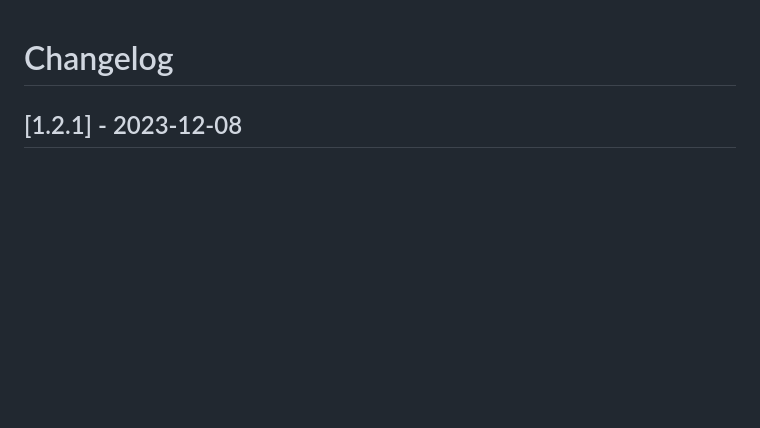
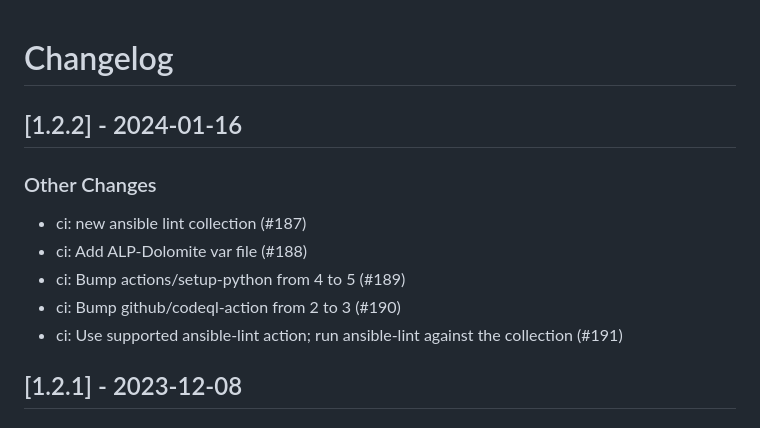
Before and after one commit to linux-system-roles/kernel_settings, a Markdown page: CHANGELOG.md, the part around the change. Drawn GitHub-style; blank space fills up the shorter version.

Commit message:
docs(changelog): version 1.2.2 [citest skip]
Update changelog and .README.html for version 1.2.2

Signed-off-by: Rich Megginson <rmeggins@redhat.com>

```diff
--- a/CHANGELOG.md
+++ b/CHANGELOG.md
@@ -1,5 +1,16 @@
 Changelog
 =========
+
+[1.2.2] - 2024-01-16
+--------------------
+
+### Other Changes
+
+- ci: new ansible lint collection (#187)
+- ci: Add ALP-Dolomite var file (#188)
+- ci: Bump actions/setup-python from 4 to 5 (#189)
+- ci: Bump github/codeql-action from 2 to 3 (#190)
+- ci: Use supported ansible-lint action; run ansible-lint against the collection (#191)
 
 [1.2.1] - 2023-12-08
 --------------------
```
